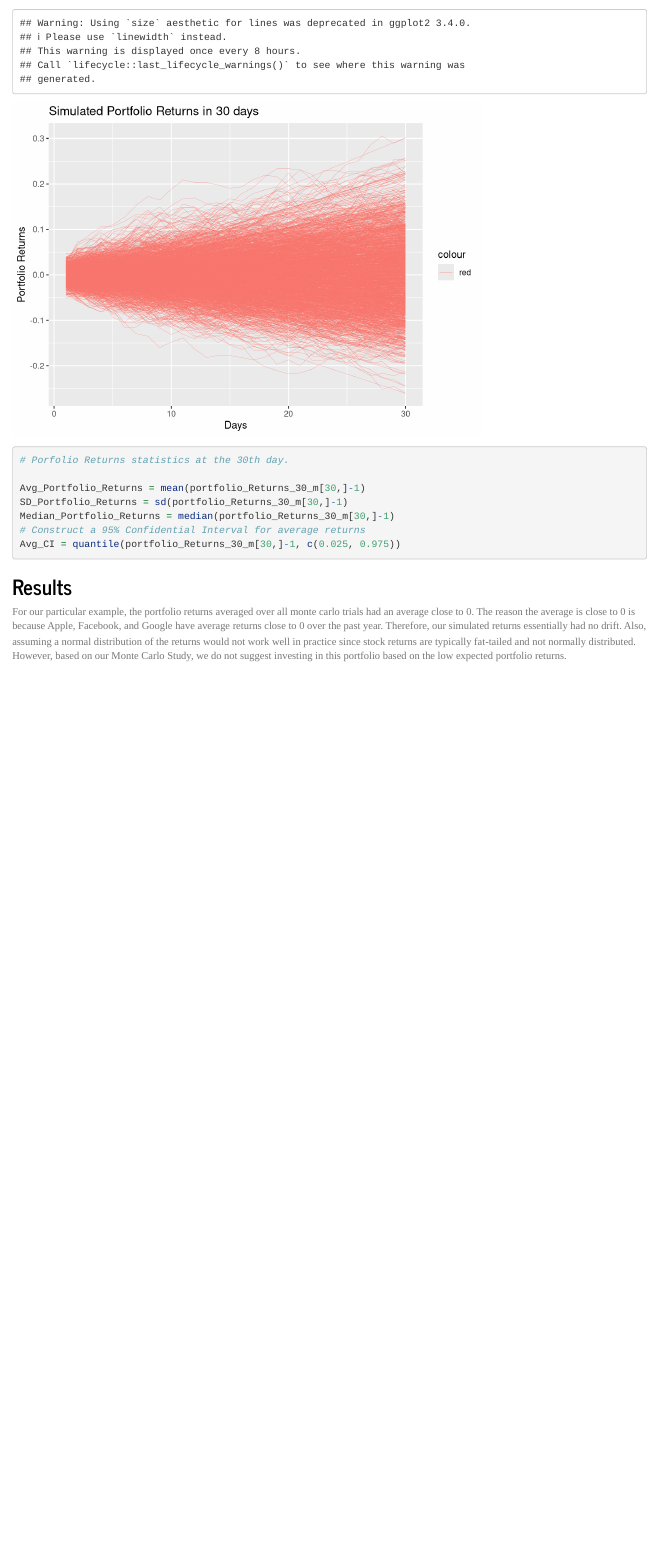
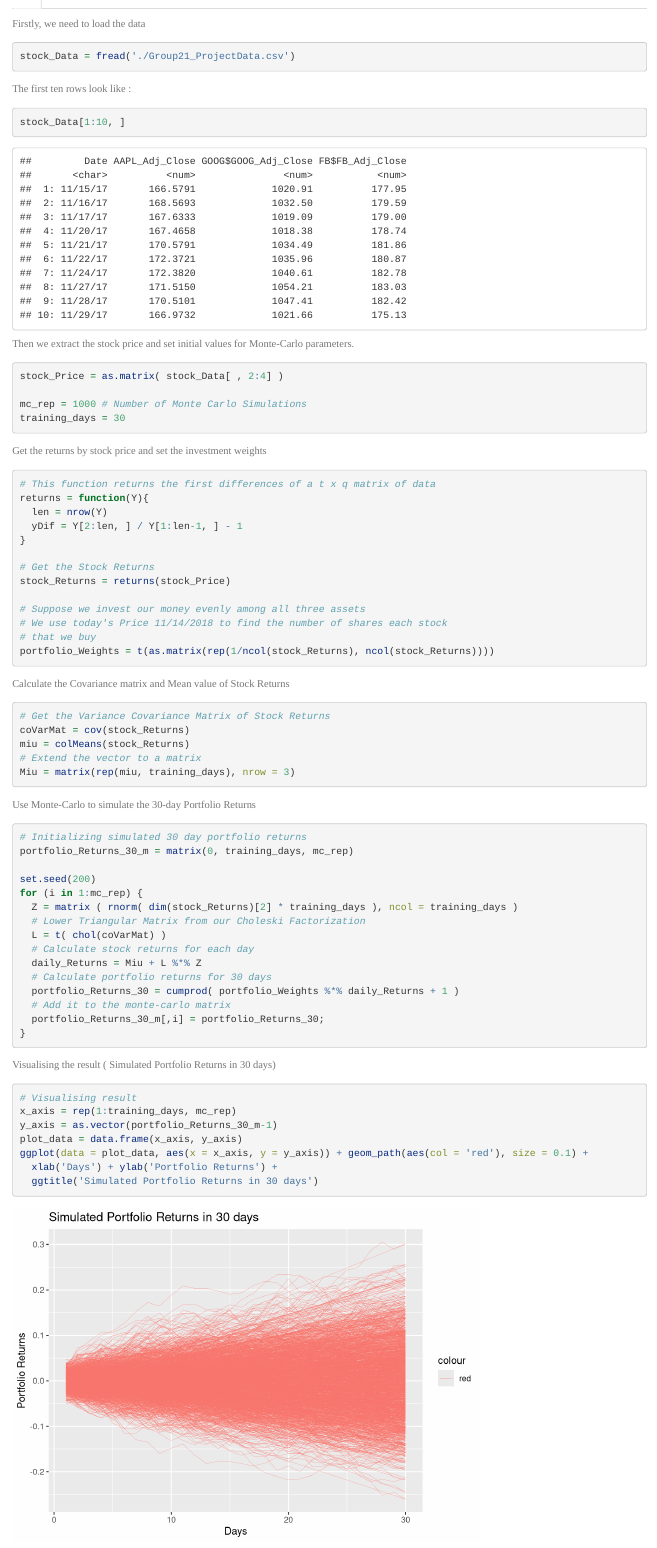
Before and after one commit to ShuoranLi/506_Project, an R Markdown document (finalProject.Rmd): the page in a window 1100 px wide, from 2320 px down before the commit and from 940 px down after it. Rendered offline with R 4.5, knitr and Pandoc, with nearby package versions.

Commit message:
change the R part of rmd file

````diff
--- a/finalProject.Rmd
+++ b/finalProject.Rmd
@@ -45,6 +47,71 @@ tutorial.
 ## {.tabset}
 
 ### R
-```{r, code = readLines("FinalProject_R.R")}
+Firstly, we need to load the data
+```{r R_version_c1, warning=FALSE, message=FALSE}
+stock_Data = fread('./Group21_ProjectData.csv')
+```
+The first ten rows look like :
+```{r R_version_c2, warning=FALSE, message=FALSE}
+stock_Data[1:10, ]
+```
+Then we extract the stock price and set initial values for Monte-Carlo parameters.
+```{r R_version_c3, warning=FALSE, message=FALSE}
+stock_Price = as.matrix( stock_Data[ , 2:4] )
+
+mc_rep = 1000 # Number of Monte Carlo Simulations
+training_days = 30
+```
+Get the returns by stock price and set the investment weights
+```{r R_version_c4, warning=FALSE, message=FALSE}
+# This function returns the first differences of a t x q matrix of data
+returns = function(Y){
+  len = nrow(Y)
+  yDif = Y[2:len, ] / Y[1:len-1, ] - 1
+}
+
+# Get the Stock Returns
+stock_Returns = returns(stock_Price)
+
+# Suppose we invest our money evenly among all three assets
+# We use today's Price 11/14/2018 to find the number of shares each stock
+# that we buy
+portfolio_Weights = t(as.matrix(rep(1/ncol(stock_Returns), ncol(stock_Returns))))
+```
+Calculate the Covariance matrix and Mean value of Stock Returns
+```{r R_version_c5, warning=FALSE, message=FALSE}
+# Get the Variance Covariance Matrix of Stock Returns
+coVarMat = cov(stock_Returns)
+miu = colMeans(stock_Returns)
+# Extend the vector to a matrix
+Miu = matrix(rep(miu, training_days), nrow = 3)
+```
+Use Monte-Carlo to simulate the 30-day Portfolio Returns
+```{r R_version_c6, warning=FALSE, message=FALSE}
+# Initializing simulated 30 day portfolio returns
+portfolio_Returns_30_m = matrix(0, training_days, mc_rep)
+
+set.seed(200)
+for (i in 1:mc_rep) {
+  Z = matrix ( rnorm( dim(stock_Returns)[2] * training_days ), ncol = training_days )
+  # Lower Triangular Matrix from our Choleski Factorization
+  L = t( chol(coVarMat) )
+  # Calculate stock returns for each day
+  daily_Returns = Miu + L %*% Z
+  # Calculate portfolio returns for 30 days
+  portfolio_Returns_30 = cumprod( portfolio_Weights %*% daily_Returns + 1 )
+  # Add it to the monte-carlo matrix
+  portfolio_Returns_30_m[,i] = portfolio_Returns_30;
+}
+```
+Visualising the result ( Simulated Portfolio Returns in 30 days)
+```{r R_version_c7, warning=FALSE, message=FALSE}
+# Visualising result
+x_axis = rep(1:training_days, mc_rep)
+y_axis = as.vector(portfolio_Returns_30_m-1)
+plot_data = data.frame(x_axis, y_axis)
+ggplot(data = plot_data, aes(x = x_axis, y = y_axis)) + geom_path(aes(col = 'red'), size = 0.1) +
+  xlab('Days') + ylab('Portfolio Returns') +
+  ggtitle('Simulated Portfolio Returns in 30 days')
 ```
 
````
Also changed, not shown: finalProject.Rmd (13 more changed lines).
